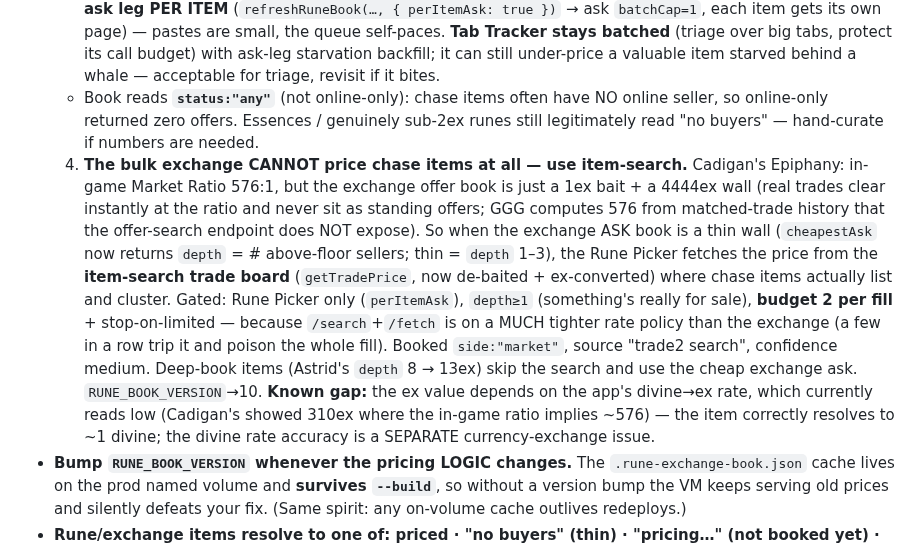
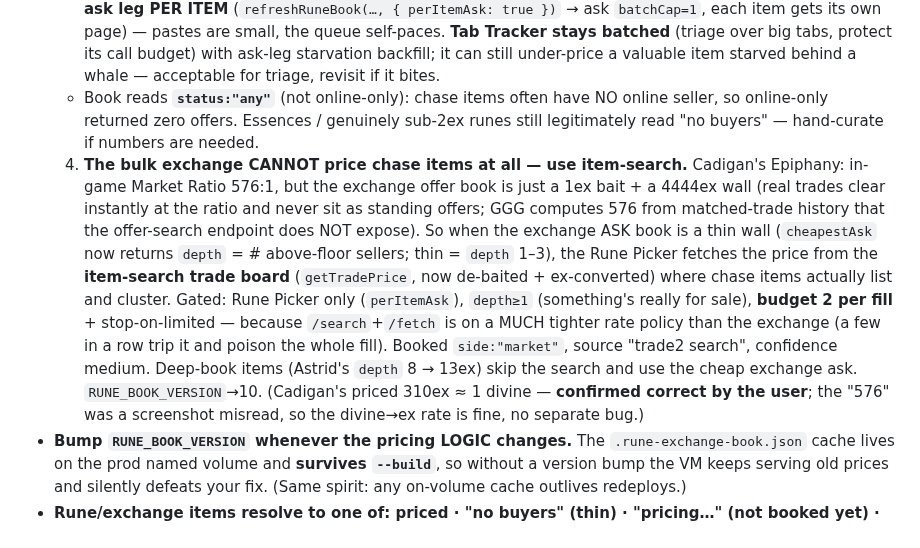
Before and after one commit to skk-hub/poe2-tools, a Markdown page: AGENTS.md, the part around one of its changes. Drawn GitHub-style.

```diff
--- a/AGENTS.md
+++ b/AGENTS.md
@@ -60,7 +60,7 @@ Approved scope:
   2. **`cheapestAsk` now drops par/sub-par floor spam (px ≤ 1 ex/item) then de-baits** (skip a lone ask under ½ the next — Cadigan's had a 1ex bait under a 4444ex wall). The book gate is then just **`ask.px ≥ 2`**. This is the spam guard: Greater Storm/Iron/Storm Rune are ALL 1ex par → filtered to nothing → stay "no buyers" (correct; sub-2ex items have no real exchange price). DO NOT reintroduce the old `stock≥2` skip (inflated thin chase items where stock-1 is the real floor) or the `aboveParCount≥3` gate (killed thin chase items with 1–2 sellers).
   3. **Page-cap starvation:** one spam whale (Greater Storm Rune = 99 of the 100-listing page, all 1ex) starves every other item in a shared batch to ZERO asks. No batch size fixes it. So the **Rune Picker fetches the ask leg PER ITEM** (`refreshRuneBook(…, { perItemAsk: true })` → ask `batchCap=1`, each item gets its own page) — pastes are small, the queue self-paces. **Tab Tracker stays batched** (triage over big tabs, protect its call budget) with ask-leg starvation backfill; it can still under-price a valuable item starved behind a whale — acceptable for triage, revisit if it bites.
   - Book reads **`status:"any"`** (not online-only): chase items often have NO online seller, so online-only returned zero offers. Essences / genuinely sub-2ex runes still legitimately read "no buyers" — hand-curate if numbers are needed.
-  4. **The bulk exchange CANNOT price chase items at all — use item-search.** Cadigan's Epiphany: in-game Market Ratio 576:1, but the exchange offer book is just a 1ex bait + a 4444ex wall (real trades clear instantly at the ratio and never sit as standing offers; GGG computes 576 from matched-trade history that the offer-search endpoint does NOT expose). So when the exchange ASK book is a thin wall (`cheapestAsk` now returns `depth` = # above-floor sellers; thin = `depth` 1–3), the Rune Picker fetches the price from the **item-search trade board** (`getTradePrice`, now de-baited + ex-converted) where chase items actually list and cluster. Gated: Rune Picker only (`perItemAsk`), `depth≥1` (something's really for sale), **budget 2 per fill** + stop-on-limited — because `/search`+`/fetch` is on a MUCH tighter rate policy than the exchange (a few in a row trip it and poison the whole fill). Booked `side:"market"`, source "trade2 search", confidence medium. Deep-book items (Astrid's `depth` 8 → 13ex) skip the search and use the cheap exchange ask. `RUNE_BOOK_VERSION`→10. **Known gap:** the ex value depends on the app's divine→ex rate, which currently reads low (Cadigan's showed 310ex where the in-game ratio implies ~576) — the item correctly resolves to ~1 divine; the divine rate accuracy is a SEPARATE currency-exchange issue.
+  4. **The bulk exchange CANNOT price chase items at all — use item-search.** Cadigan's Epiphany: in-game Market Ratio 576:1, but the exchange offer book is just a 1ex bait + a 4444ex wall (real trades clear instantly at the ratio and never sit as standing offers; GGG computes 576 from matched-trade history that the offer-search endpoint does NOT expose). So when the exchange ASK book is a thin wall (`cheapestAsk` now returns `depth` = # above-floor sellers; thin = `depth` 1–3), the Rune Picker fetches the price from the **item-search trade board** (`getTradePrice`, now de-baited + ex-converted) where chase items actually list and cluster. Gated: Rune Picker only (`perItemAsk`), `depth≥1` (something's really for sale), **budget 2 per fill** + stop-on-limited — because `/search`+`/fetch` is on a MUCH tighter rate policy than the exchange (a few in a row trip it and poison the whole fill). Booked `side:"market"`, source "trade2 search", confidence medium. Deep-book items (Astrid's `depth` 8 → 13ex) skip the search and use the cheap exchange ask. `RUNE_BOOK_VERSION`→10. (Cadigan's priced 310ex ≈ 1 divine — **confirmed correct by the user**; the "576" was a screenshot misread, so the divine→ex rate is fine, no separate bug.)
 - **Bump `RUNE_BOOK_VERSION` whenever the pricing LOGIC changes.** The `.rune-exchange-book.json` cache lives on the prod named volume and **survives `--build`**, so without a version bump the VM keeps serving old prices and silently defeats your fix. (Same spirit: any on-volume cache outlives redeploys.)
 - **Rune/exchange items resolve to one of: priced · "no buyers" (thin) · "pricing…" (not booked yet) · NOT FOUND.** "pricing…" must be transient — if a thin item shows "pricing…" forever, the thin→"no buyers" branch in `fetchRunePrices` is what fixes it. The Rune Picker auto-polls (~7s, ≤10 tries) to fill "pricing…" hands-free.
 - **`/api/trade-status` IP-state numbers are a STALE snapshot** — they only update when a GGG call returns fresh rate-limit headers, so a displayed "7/90" is often old (those calls already aged out). Don't treat it as the live count; the shared `trade-queue.js` self-paces. Still: check it before bursts, and read RATE-LIMITS.md. Local dev shares the **home IP with the user's game client** (prod exits via the gluetun VPN IP), so spaced is fine, bursts hurt their in-game trading.
```
Also changed, not shown: other parts of AGENTS.md (+1 -1 lines).
